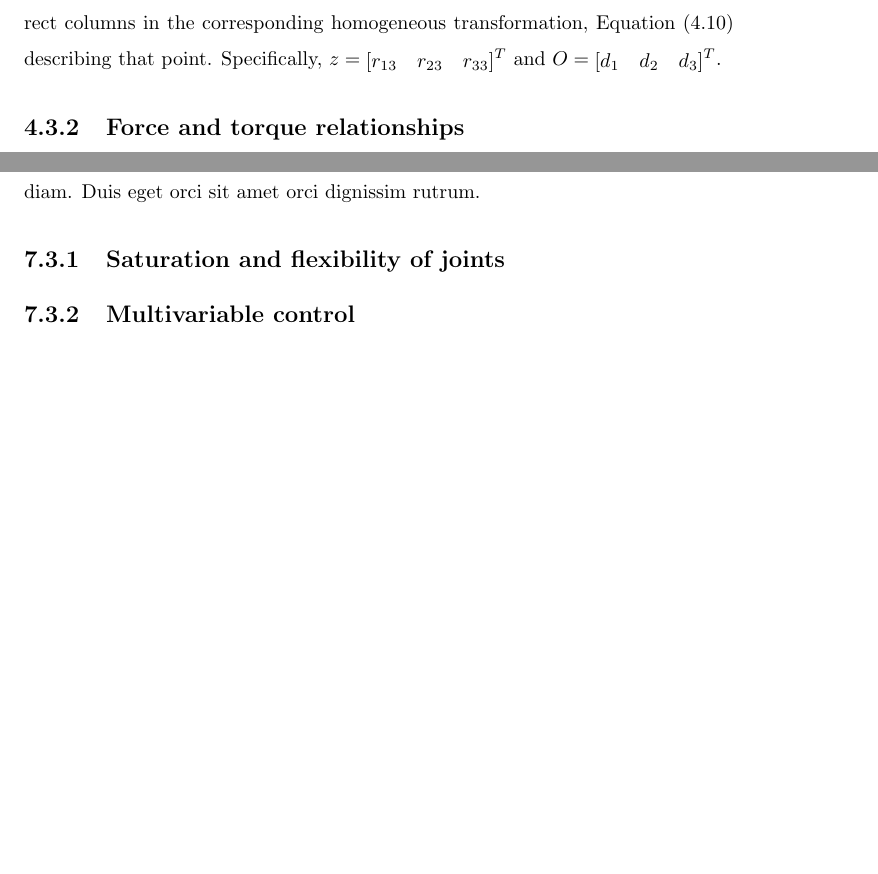
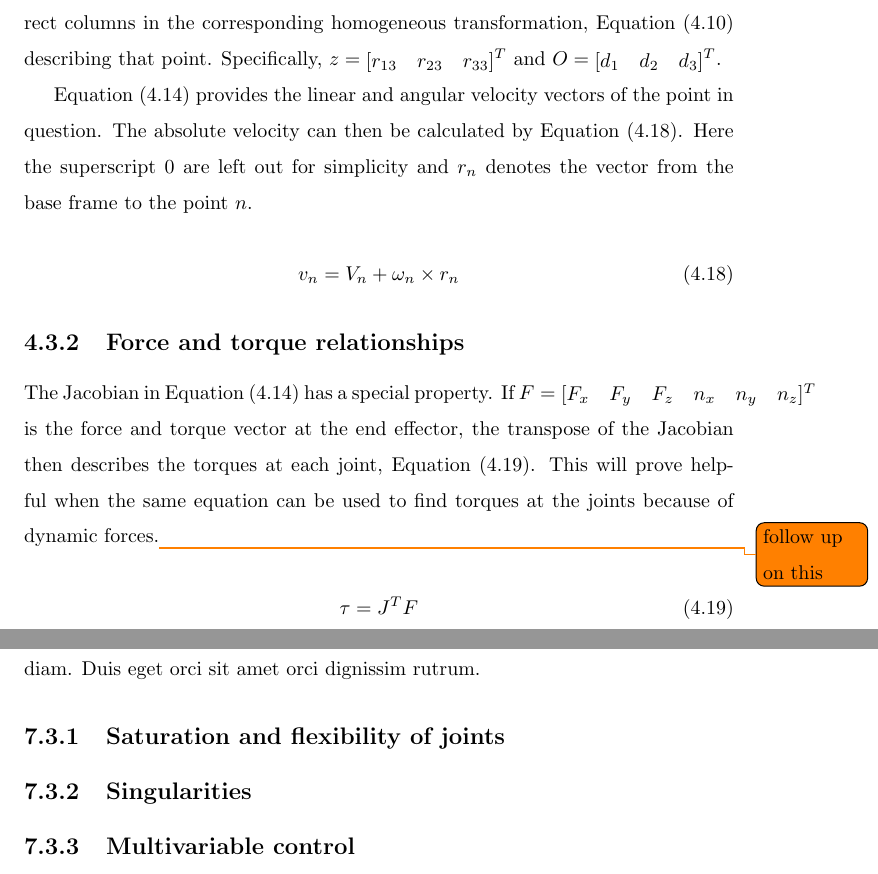
Before and after one commit to martinloland/project_thesis, a LaTeX thesis (main.tex, which reads tex/conclusion.tex, tex/theory.tex): two parts of pages 17 and 24 of 25, joined at a grey line, cut so that both start at the same text, the shorter picture padded with empty space. Compiled offline with pdfLaTeX.

Commit message:
added force and torque part

```diff
--- a/tex/conclusion.tex
+++ b/tex/conclusion.tex
@@ -11,5 +11,6 @@
 \section{Future work}
 \lipsum[1]
 \subsection{Saturation and flexibility of joints}
+\subsection{Singularities}
 \subsection{Multivariable control}
 \subsection{Force control}
--- a/tex/theory.tex
+++ b/tex/theory.tex
@@ -182,7 +182,22 @@ r_{13} & r_{23} & r_{33}]
 d_{1} & d_{2} & d_{3}]
 \end{matrix}^T$.
 
+\eqref{jacobian} provides the linear and angular velocity vectors of the point in question. The absolute velocity can then be calculated by \eqref{absvel}. Here the superscript $0$ are left out for simplicity and $r_n$ denotes the vector from the base frame to the point $n$.
+
+\begin{equation}\label{absvel}
+v_{n}=V_n+\omega_n\times r_n
+\end{equation}
+
 \subsection{Force and torque relationships}
+
+The Jacobian in \eqref{jacobian} has a special property. If $F = \begin{matrix}[
+F_{x} & F_{y} & F_{z} & n_x & n_y & n_z]^T
+\end{matrix}$ is the force and torque vector at the end effector, the transpose of the Jacobian then describes the torques at each joint, \eqref{Jtorque}. This will prove helpful when the same equation can be used to find torques at the joints because of dynamic forces.\todo{follow up on this}
+
+\begin{equation}\label{Jtorque}
+\tau = J^T F
+\end{equation}
+
 \subsection{Inverse velocity and acceleration}
 
 \section{Dynamics}
```
